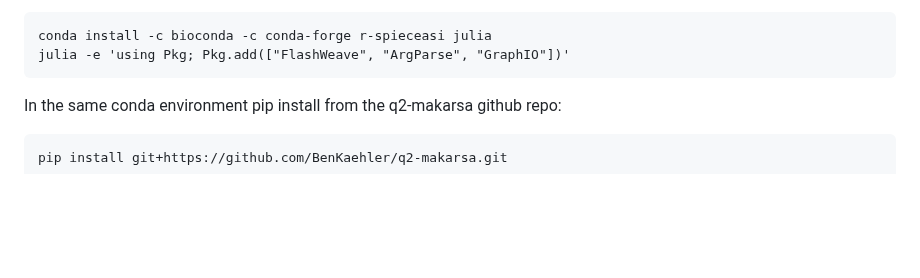
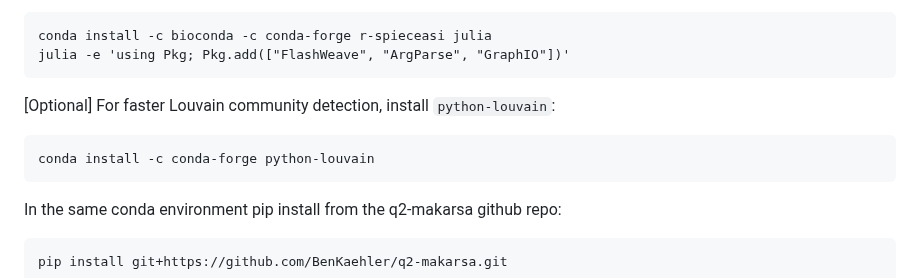
Before and after one commit to BenKaehler/q2-makarsa, a Markdown page: README.md, the part around the change. Rendered like a GitHub page; blank space fills up the shorter version.

Commit message:
added python-louvain installation instruction

````diff
--- a/README.md
+++ b/README.md
@@ -82,6 +82,12 @@ installation instructions), then install the dependencies:
 ```
 conda install -c bioconda -c conda-forge r-spieceasi julia
 julia -e 'using Pkg; Pkg.add(["FlashWeave", "ArgParse", "GraphIO"])'
+```
+
+\[Optional\] For faster Louvain community detection, install `python-louvain`:
+
+```
+conda install -c conda-forge python-louvain
 ```
 
 In the same conda environment pip install from the q2-makarsa github repo:
````
